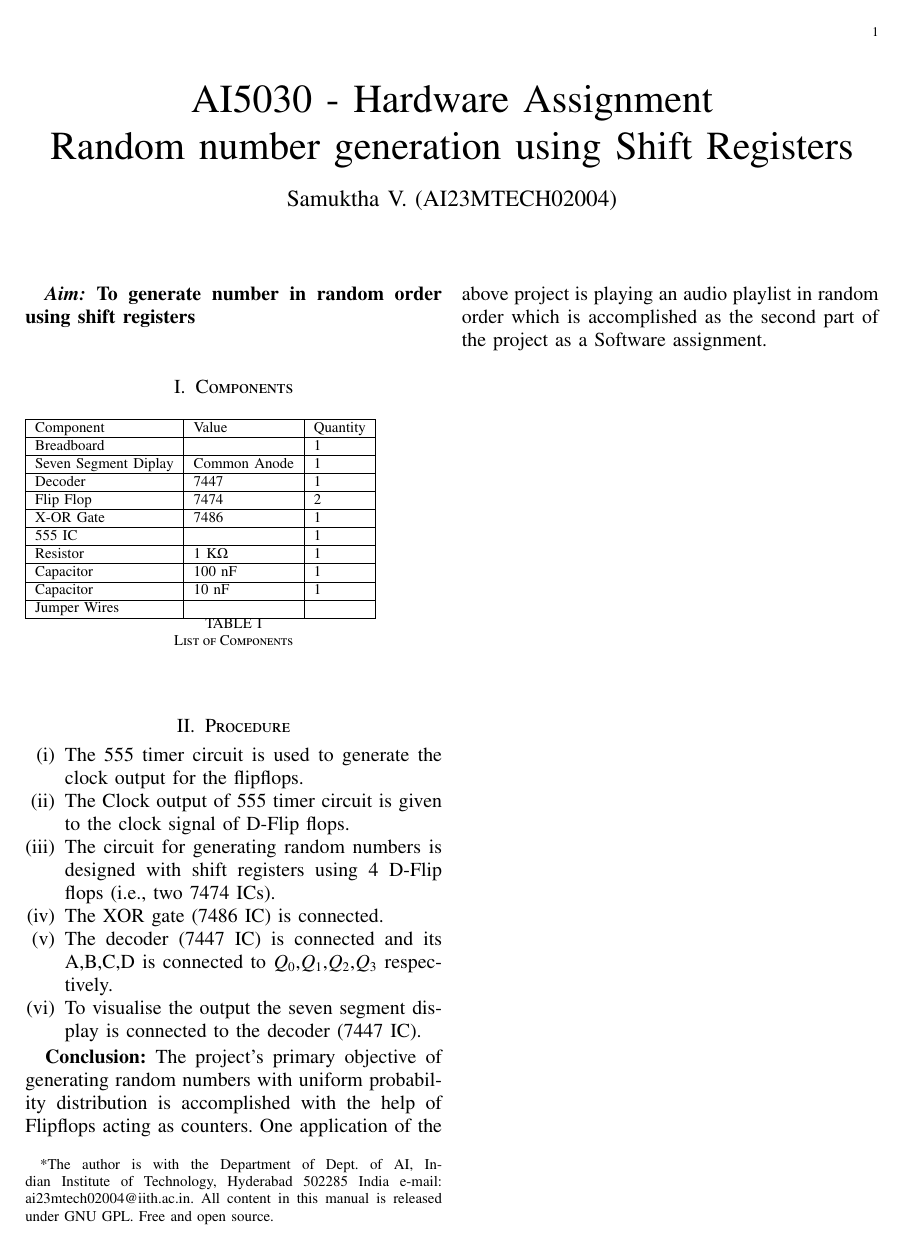
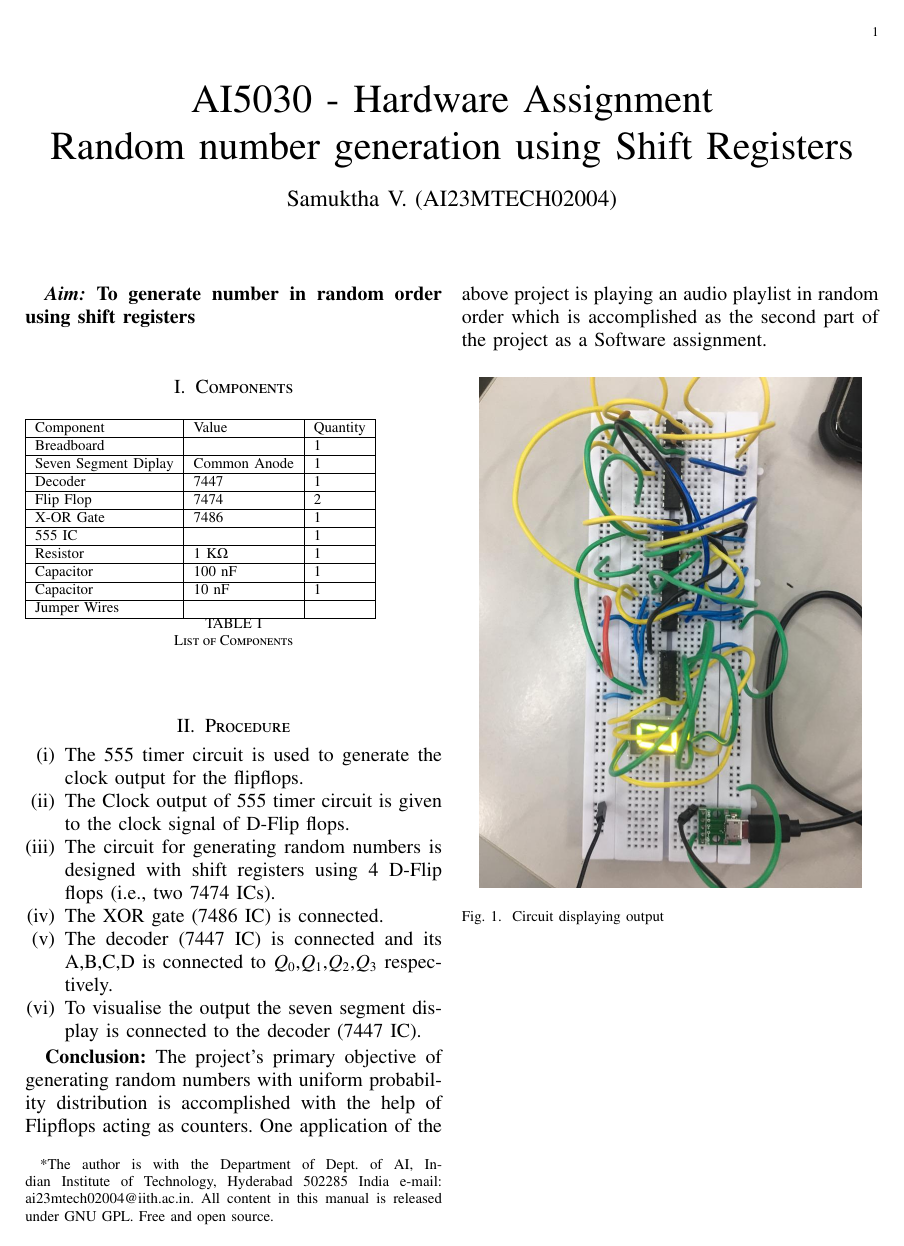
Before and after one commit to Samuktha-V/AI5030-Probability-and-Stochastic-process, a LaTeX problem sheet (hardware assignment/report_hardware.tex): the whole page. The pictures show the PDF file hardware assignment/report_hardware.pdf that the author committed with the source.

Commit message:
changes incorporated

```diff
--- a/hardware assignment/report_hardware.tex
+++ b/hardware assignment/report_hardware.tex
@@ -63,4 +63,10 @@ Random number generation using Shift Registers%	}
 \textbf{Conclusion:}
 The project's primary objective of generating random numbers with uniform probability distribution is accomplished with the help of Flipflops acting as counters.
 One application of the above project is playing an audio playlist in random order which is accomplished as the second part of the project as a Software assignment.
+\begin{figure}[h]
+    \centering
+    \includegraphics[scale=0.3]{cir.jpeg}
+    \caption{Circuit displaying output}
+    \label{fig:my_label}
+\end{figure}
 \end{document}
```
Also changed, not shown: hardware assignment/fig/cir.jpeg (added), hardware assignment/report_hardware.pdf, 2 other files.
